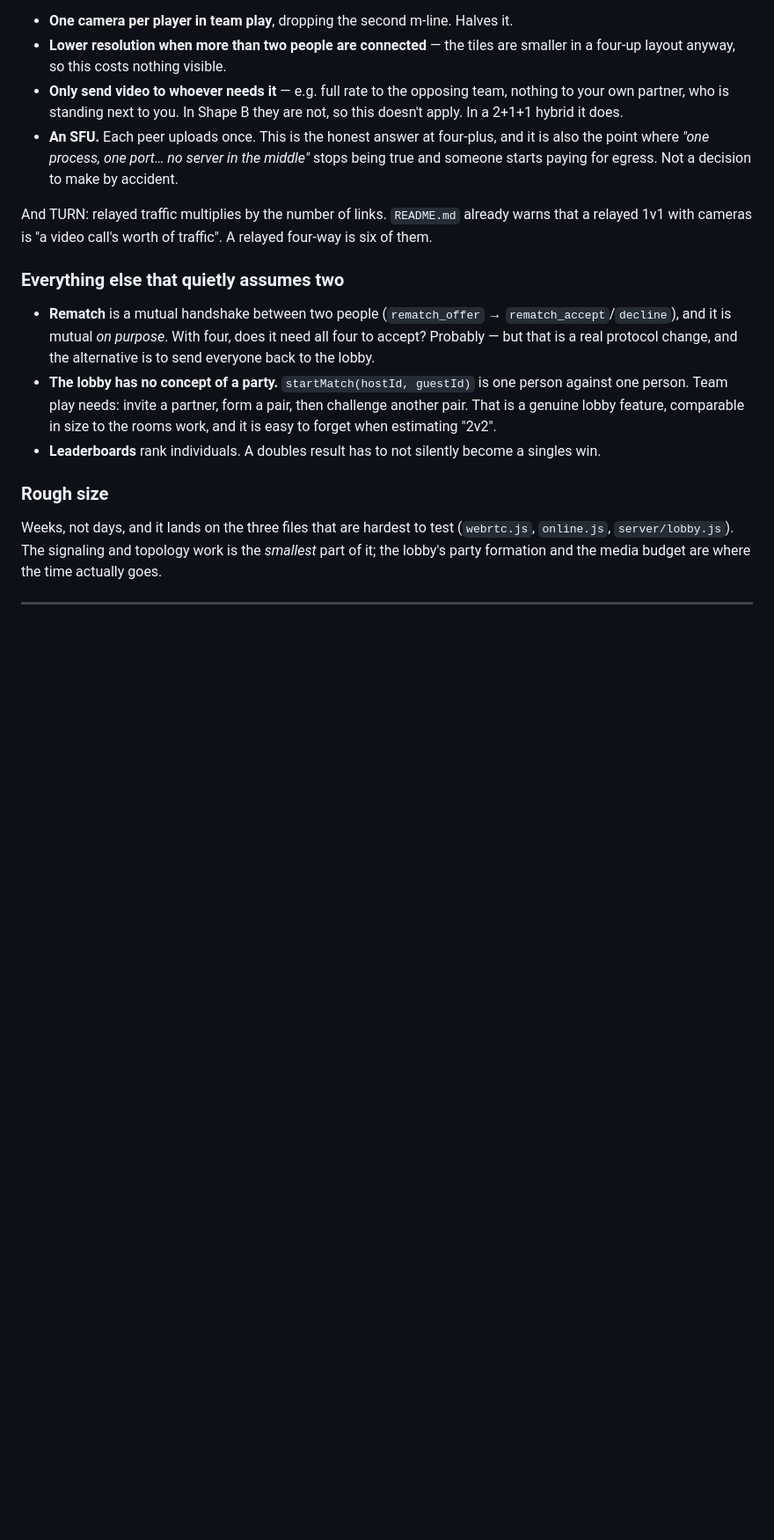
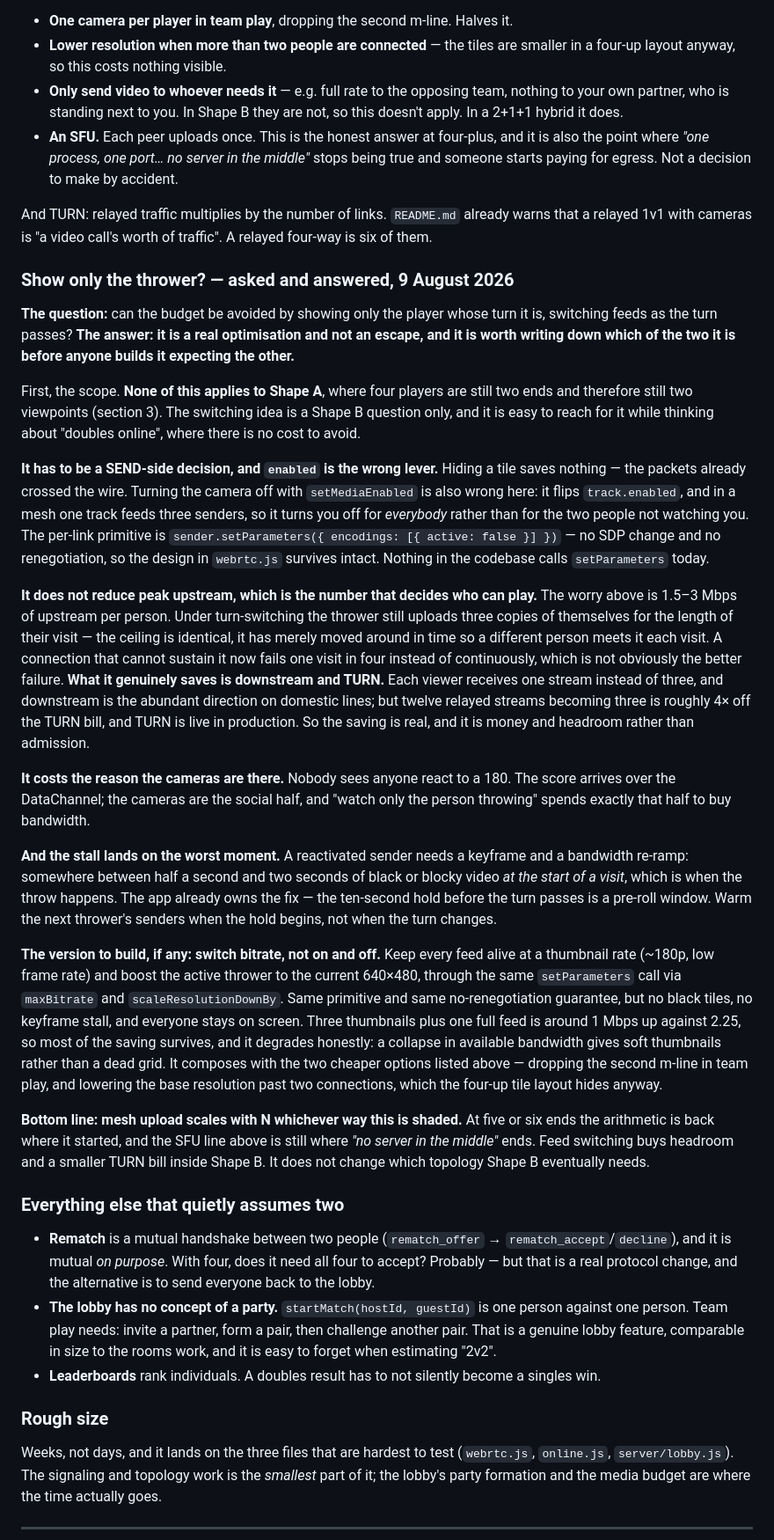
Before and after one commit to pearmannick-prog/AIO-Darts, a Markdown page: docs/team-play.md, the part around one of its changes. Shown at 88% size. GitHub-like rendering; blank space fills up the shorter version.

Commit message:
Answer the thrower-only camera question: bitrate, not on and off
Asked whether Shape B's media budget could be avoided by showing only the
player whose turn it is. It cannot, and the reason is worth recording
where the budget is discussed rather than rediscovering it later.

The saving is real but it is the wrong resource. Switching feeds does not
lower peak upstream at all - the thrower still uploads three copies of
themselves for the length of their visit, so the ceiling has moved around
in time rather than down, and a connection that cannot sustain it fails
one visit in four instead of continuously. What it does buy is downstream,
which is the abundant direction on domestic lines, and roughly 4x off the
TURN bill, which is live in production. Headroom and money, not admission.

Two costs stated so they are not discovered in a build: nobody sees anyone
react to a 180, which is the half of the feature the DataChannel does not
already cover; and a reactivated sender needs a keyframe and a bandwidth
re-ramp, landing a stall at the start of a visit, which is exactly when
the throw happens. The ten-second hold is the pre-roll window for that.

Records the mechanism too, because the obvious lever is the wrong one:
setMediaEnabled flips track.enabled, and in a mesh one track feeds three
senders, so it turns you off for everybody. Per-link control is
setParameters, which needs no renegotiation and so leaves webrtc.js's
central design intact.

Recommends the shape that keeps most of the saving - thumbnails for
everyone, full rate for the thrower - and states the limit plainly: mesh
upload scales with N however this is shaded, so it does not avoid the SFU.

Scope noted first, since it is the easy mistake: none of this applies to
Shape A, where four players are still two ends and still two viewpoints.

Co-Authored-By: Claude Opus 5 <noreply@anthropic.com>

```diff
--- a/docs/team-play.md
+++ b/docs/team-play.md
@@ -492,6 +495,67 @@ Options, none free:
 And TURN: relayed traffic multiplies by the number of links. `README.md` already
 warns that a relayed 1v1 with cameras is "a video call's worth of traffic". A
 relayed four-way is six of them.
+
+### Show only the thrower? — asked and answered, 9 August 2026
+
+**The question:** can the budget be avoided by showing only the player whose turn
+it is, switching feeds as the turn passes? **The answer: it is a real
+optimisation and not an escape, and it is worth writing down which of the two it
+is before anyone builds it expecting the other.**
+
+First, the scope. **None of this applies to Shape A**, where four players are
+still two ends and therefore still two viewpoints (section 3). The switching idea
+is a Shape B question only, and it is easy to reach for it while thinking about
+"doubles online", where there is no cost to avoid.
+
+**It has to be a SEND-side decision, and `enabled` is the wrong lever.** Hiding a
+tile saves nothing — the packets already crossed the wire. Turning the camera off
+with `setMediaEnabled` is also wrong here: it flips `track.enabled`, and in a mesh
+one track feeds three senders, so it turns you off for *everybody* rather than for
+the two people not watching you. The per-link primitive is
+`sender.setParameters({ encodings: [{ active: false }] })` — no SDP change and no
+renegotiation, so the design in `webrtc.js` survives intact. Nothing in the
+codebase calls `setParameters` today.
+
+**It does not reduce peak upstream, which is the number that decides who can
+play.** The worry above is 1.5–3 Mbps of upstream per person. Under
+turn-switching the thrower still uploads three copies of themselves for the length
+of their visit — the ceiling is identical, it has merely moved around in time so a
+different person meets it each visit. A connection that cannot sustain it now
+fails one visit in four instead of continuously, which is not obviously the better
+failure. **What it genuinely saves is downstream and TURN.** Each viewer receives
+one stream instead of three, and downstream is the abundant direction on domestic
+lines; but twelve relayed streams becoming three is roughly 4× off the TURN bill,
+and TURN is live in production. So the saving is real, and it is money and
+headroom rather than admission.
+
+**It costs the reason the cameras are there.** Nobody sees anyone react to a 180.
+The score arrives over the DataChannel; the cameras are the social half, and
+"watch only the person throwing" spends exactly that half to buy bandwidth.
+
+**And the stall lands on the worst moment.** A reactivated sender needs a keyframe
+and a bandwidth re-ramp: somewhere between half a second and two seconds of black
+or blocky video *at the start of a visit*, which is when the throw happens. The
+app already owns the fix — the ten-second hold before the turn passes is a
+pre-roll window. Warm the next thrower's senders when the hold begins, not when
+the turn changes.
+
+**The version to build, if any: switch bitrate, not on and off.** Keep every feed
+alive at a thumbnail rate (~180p, low frame rate) and boost the active thrower to
+the current 640×480, through the same `setParameters` call via `maxBitrate` and
+`scaleResolutionDownBy`. Same primitive and same no-renegotiation guarantee, but
+no black tiles, no keyframe stall, and everyone stays on screen. Three thumbnails
+plus one full feed is around 1 Mbps up against 2.25, so most of the saving
+survives, and it degrades honestly: a collapse in available bandwidth gives soft
+thumbnails rather than a dead grid. It composes with the two cheaper options
+listed above — dropping the second m-line in team play, and lowering the base
+resolution past two connections, which the four-up tile layout hides anyway.
+
+**Bottom line: mesh upload scales with N whichever way this is shaded.** At five
+or six ends the arithmetic is back where it started, and the SFU line above is
+still where *"no server in the middle"* ends. Feed switching buys headroom and a
+smaller TURN bill inside Shape B. It does not change which topology Shape B
+eventually needs.
 
 ### Everything else that quietly assumes two
 
```
Also changed, not shown: other parts of docs/team-play.md (+4 -1 lines).
